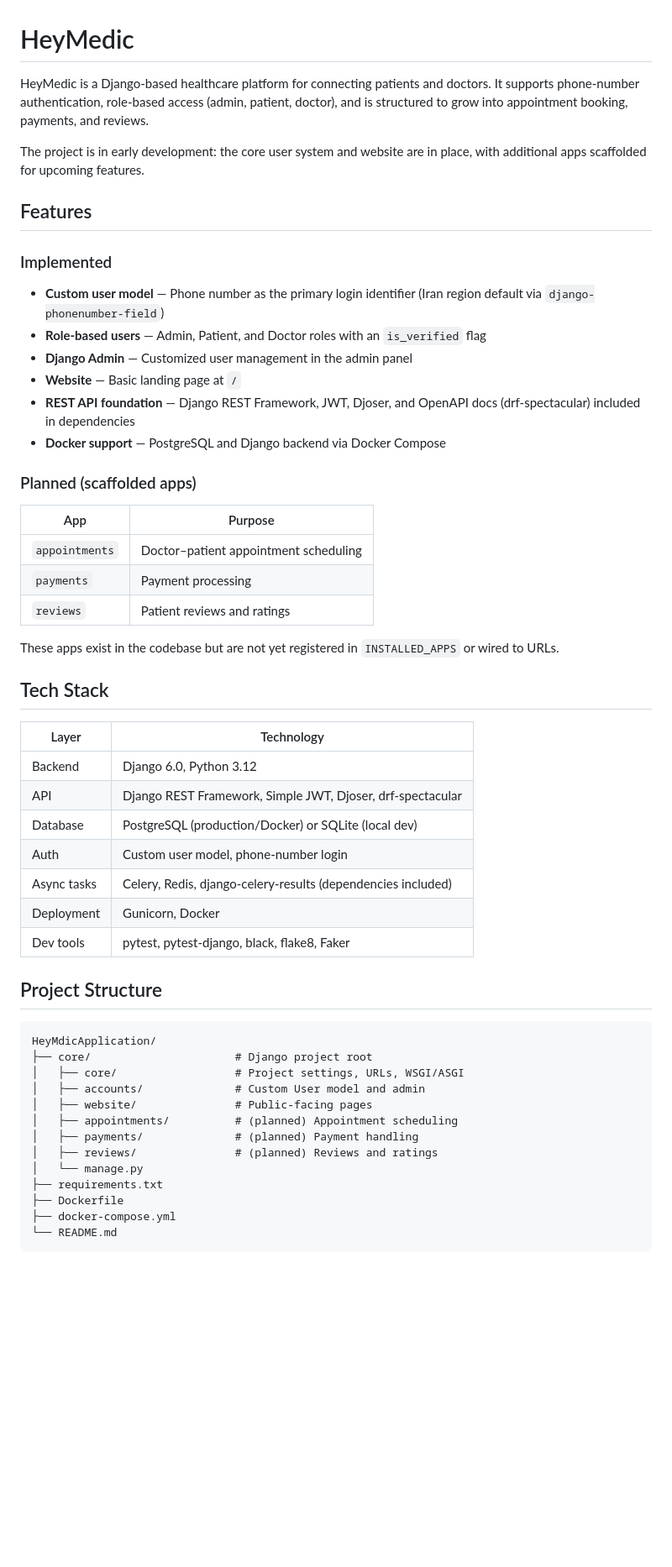
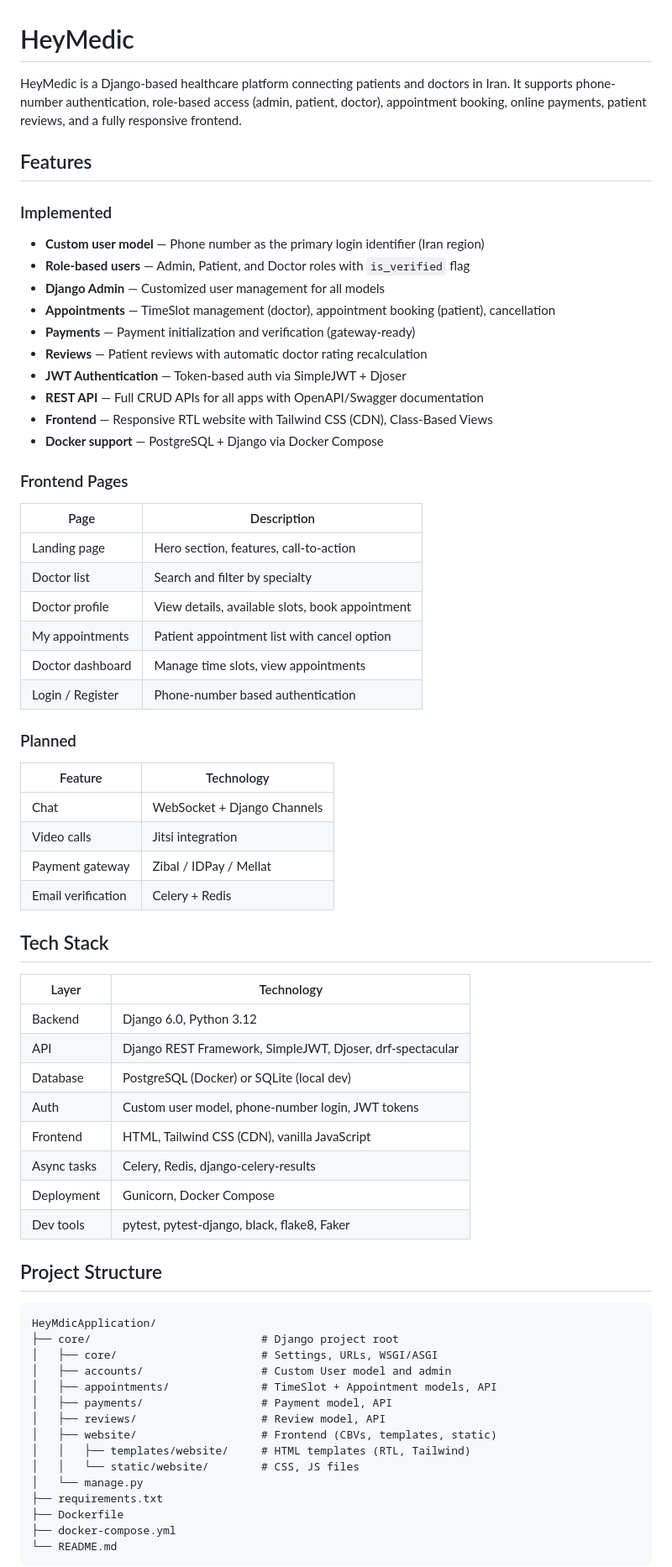
Before and after one commit to aminattaei/HeyMedicApplication-django, a Markdown page: README.md, the part around one of its changes. Shown at 84% size. GitHub-like rendering; blank space fills up the shorter version.

Commit message:
docs: update README with current project state and API endpoints

````diff
--- a/README.md
+++ b/README.md
@@ -1,53 +1,68 @@
 # HeyMedic
 
-HeyMedic is a Django-based healthcare platform for connecting patients and doctors. It supports phone-number authentication, role-based access (admin, patient, doctor), and is structured to grow into appointment booking, payments, and reviews.
-
-The project is in early development: the core user system and website are in place, with additional apps scaffolded for upcoming features.
+HeyMedic is a Django-based healthcare platform connecting patients and doctors in Iran. It supports phone-number authentication, role-based access (admin, patient, doctor), appointment booking, online payments, patient reviews, and a fully responsive frontend.
 
 ## Features
 
 ### Implemented
 
-- **Custom user model** — Phone number as the primary login identifier (Iran region default via `django-phonenumber-field`)
-- **Role-based users** — Admin, Patient, and Doctor roles with an `is_verified` flag
-- **Django Admin** — Customized user management in the admin panel
-- **Website** — Basic landing page at `/`
-- **REST API foundation** — Django REST Framework, JWT, Djoser, and OpenAPI docs (drf-spectacular) included in dependencies
-- **Docker support** — PostgreSQL and Django backend via Docker Compose
+- **Custom user model** — Phone number as the primary login identifier (Iran region)
+- **Role-based users** — Admin, Patient, and Doctor roles with `is_verified` flag
+- **Django Admin** — Customized user management for all models
+- **Appointments** — TimeSlot management (doctor), appointment booking (patient), cancellation
+- **Payments** — Payment initialization and verification (gateway-ready)
+- **Reviews** — Patient reviews with automatic doctor rating recalculation
+- **JWT Authentication** — Token-based auth via SimpleJWT + Djoser
+- **REST API** — Full CRUD APIs for all apps with OpenAPI/Swagger documentation
+- **Frontend** — Responsive RTL website with Tailwind CSS (CDN), Class-Based Views
+- **Docker support** — PostgreSQL + Django via Docker Compose
 
-### Planned (scaffolded apps)
+### Frontend Pages
 
-| App            | Purpose                          |
-|----------------|----------------------------------|
-| `appointments` | Doctor–patient appointment scheduling |
-| `payments`     | Payment processing               |
-| `reviews`      | Patient reviews and ratings      |
+| Page | Description |
+|------|-------------|
+| Landing page | Hero section, features, call-to-action |
+| Doctor list | Search and filter by specialty |
+| Doctor profile | View details, available slots, book appointment |
+| My appointments | Patient appointment list with cancel option |
+| Doctor dashboard | Manage time slots, view appointments |
+| Login / Register | Phone-number based authentication |
 
-These apps exist in the codebase but are not yet registered in `INSTALLED_APPS` or wired to URLs.
+### Planned
+
+| Feature | Technology |
+|---------|------------|
+| Chat | WebSocket + Django Channels |
+| Video calls | Jitsi integration |
+| Payment gateway | Zibal / IDPay / Mellat |
+| Email verification | Celery + Redis |
 
 ## Tech Stack
 
-| Layer        | Technology |
-|--------------|------------|
-| Backend      | Django 6.0, Python 3.12 |
-| API          | Django REST Framework, Simple JWT, Djoser, drf-spectacular |
-| Database     | PostgreSQL (production/Docker) or SQLite (local dev) |
-| Auth         | Custom user model, phone-number login |
-| Async tasks  | Celery, Redis, django-celery-results (dependencies included) |
-| Deployment   | Gunicorn, Docker |
-| Dev tools    | pytest, pytest-django, black, flake8, Faker |
+| Layer | Technology |
+|-------|------------|
+| Backend | Django 6.0, Python 3.12 |
+| API | Django REST Framework, SimpleJWT, Djoser, drf-spectacular |
+| Database | PostgreSQL (Docker) or SQLite (local dev) |
+| Auth | Custom user model, phone-number login, JWT tokens |
+| Frontend | HTML, Tailwind CSS (CDN), vanilla JavaScript |
+| Async tasks | Celery, Redis, django-celery-results |
+| Deployment | Gunicorn, Docker Compose |
+| Dev tools | pytest, pytest-django, black, flake8, Faker |
 
 ## Project Structure
 
 ```
 HeyMdicApplication/
-├── core/                      # Django project root
-│   ├── core/                  # Project settings, URLs, WSGI/ASGI
-│   ├── accounts/              # Custom User model and admin
-│   ├── website/               # Public-facing pages
-│   ├── appointments/          # (planned) Appointment scheduling
-│   ├── payments/              # (planned) Payment handling
-│   ├── reviews/               # (planned) Reviews and ratings
+├── core/                          # Django project root
+│   ├── core/                      # Settings, URLs, WSGI/ASGI
+│   ├── accounts/                  # Custom User model and admin
+│   ├── appointments/              # TimeSlot + Appointment models, API
+│   ├── payments/                  # Payment model, API
+│   ├── reviews/                   # Review model, API
+│   ├── website/                   # Frontend (CBVs, templates, static)
+│   │   ├── templates/website/     # HTML templates (RTL, Tailwind)
+│   │   └── static/website/        # CSS, JS files
 │   └── manage.py
 ├── requirements.txt
 ├── Dockerfile
````
Also changed, not shown: other parts of README.md (+81 -59 lines).
